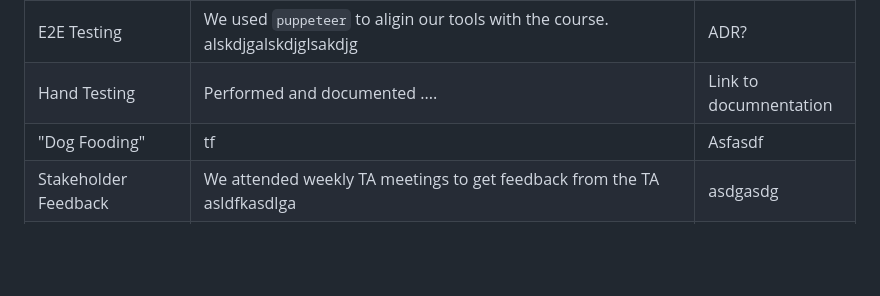
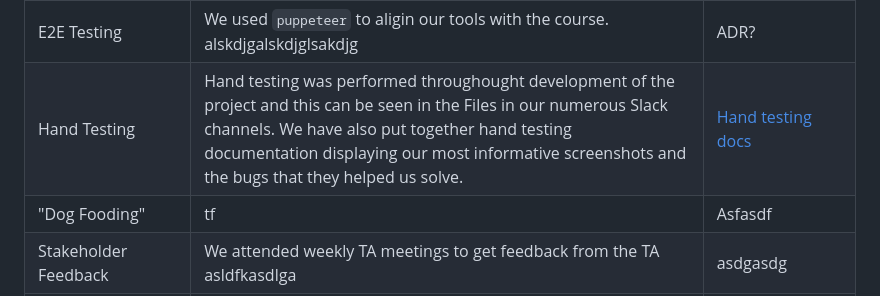
Before and after one commit to cse110-sp25-group13/cse110-sp25-group13, a Markdown page: README.md, the part around the change. GitHub-like rendering; blank space fills up the shorter version.

```diff
--- a/README.md
+++ b/README.md
@@ -32,7 +32,7 @@
 | Code Linting and Style Enforcement | We looped this into our CICD pipeline which kept linting and style constant and easy to enforce. | [Pipeline description](https://github.com/cse110-sp25-group13/cse110-sp25-group13/blob/main/admin/cipipeline/phase2.md) |
 | Unit Testing | We used `jest` to align our tools with the course. We also implemented code coverage and aimed for an 85% coverage rate with our tests. The tests were integrated into our CICD pipeline in the spirit of continuous integration. | ADR? |
 | E2E Testing | We used `puppeteer` to aligin our tools with the course. alskdjgalskdjglsakdjg | ADR? |
-| Hand Testing | Performed and documented .... | Link to documnentation |
+| Hand Testing | Hand testing was performed throughought development of the project and this can be seen in the Files in our numerous Slack channels. We have also put together hand testing documentation displaying our most informative screenshots and the bugs that they helped us solve. | [Hand testing docs](admin/hand-testing-docs) |
 | "Dog Fooding" | tf | Asfasdf |
 | Stakeholder Feedback | We attended weekly TA meetings to get feedback from the TA asldfkasdlga | asdgasdg |
 | Outisde User Acceptance Testing | To conduct user acceptance testing, we created a form to send out to users, asking them about their experience with the site. We made the form easily accessible. Though the project is "finished" at this point, the results of this form would be used to iterate and improve the site as we continue to maintain it. | [Link to form](https://docs.google.com/forms/d/e/1FAIpQLSf6G2w56x0YxmaPzBKWFPoddjs2lPJH4QqLqW7SDcwNWOhryw/viewform?usp=dialog) |
```
